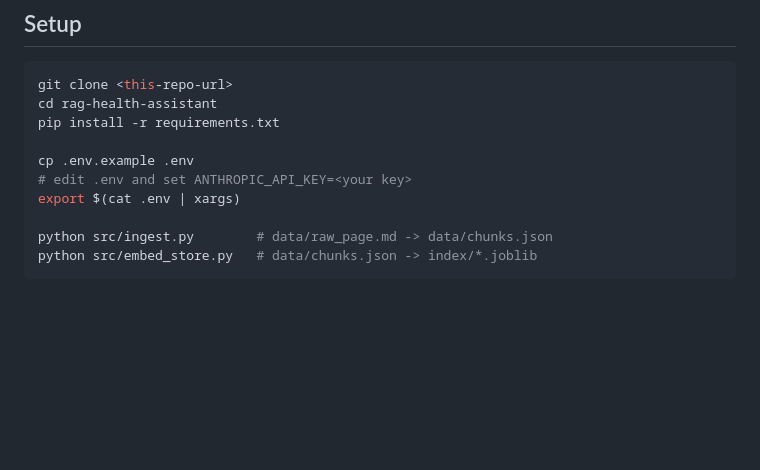
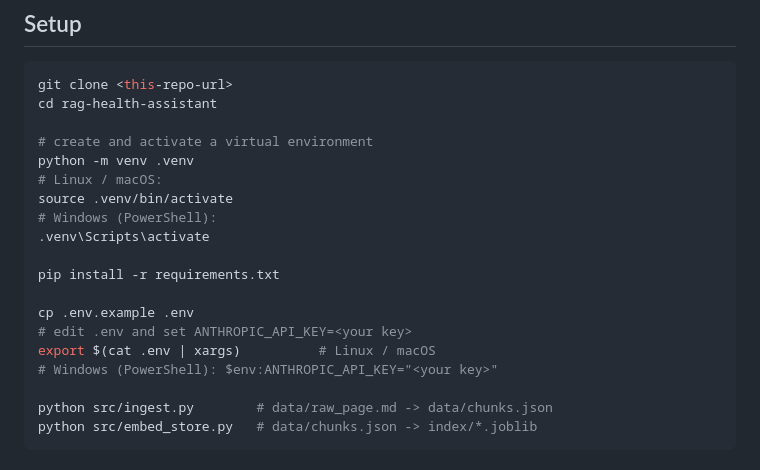
Before and after one commit to HEMANTH-S-KUMAR-1/rag-health-assistant, a Markdown page: README.md, the part around the change. Drawn GitHub-style; blank space fills up the shorter version.

Commit message:
docs: add venv setup and Windows instructions to README

````diff
--- a/README.md
+++ b/README.md
@@ -84,11 +84,20 @@ A CLI that:
 ```bash
 git clone <this-repo-url>
 cd rag-health-assistant
+
+# create and activate a virtual environment
+python -m venv .venv
+# Linux / macOS:
+source .venv/bin/activate
+# Windows (PowerShell):
+.venv\Scripts\activate
+
 pip install -r requirements.txt
 
 cp .env.example .env
 # edit .env and set ANTHROPIC_API_KEY=<your key>
-export $(cat .env | xargs)
+export $(cat .env | xargs)          # Linux / macOS
+# Windows (PowerShell): $env:ANTHROPIC_API_KEY="<your key>"
 
 python src/ingest.py        # data/raw_page.md -> data/chunks.json
 python src/embed_store.py   # data/chunks.json -> index/*.joblib
````
